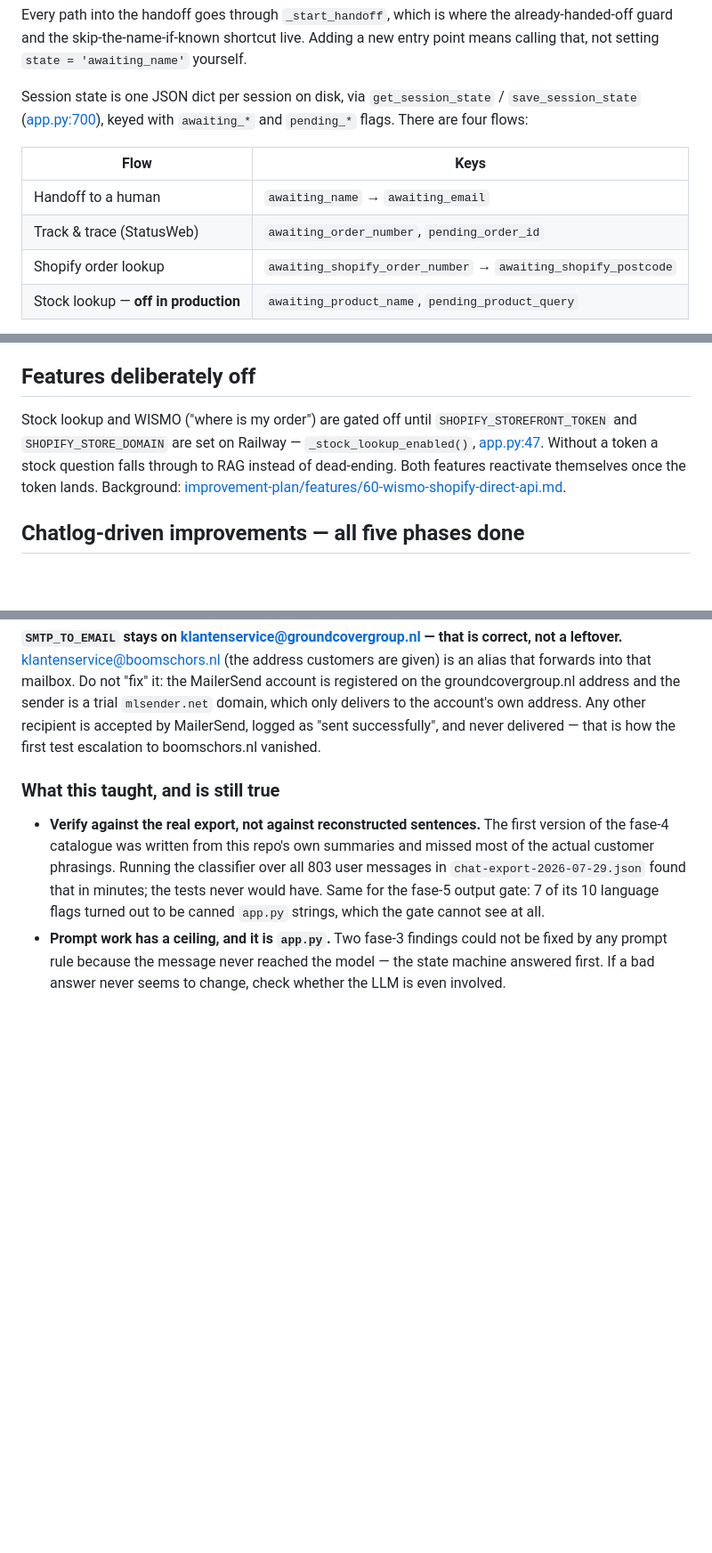
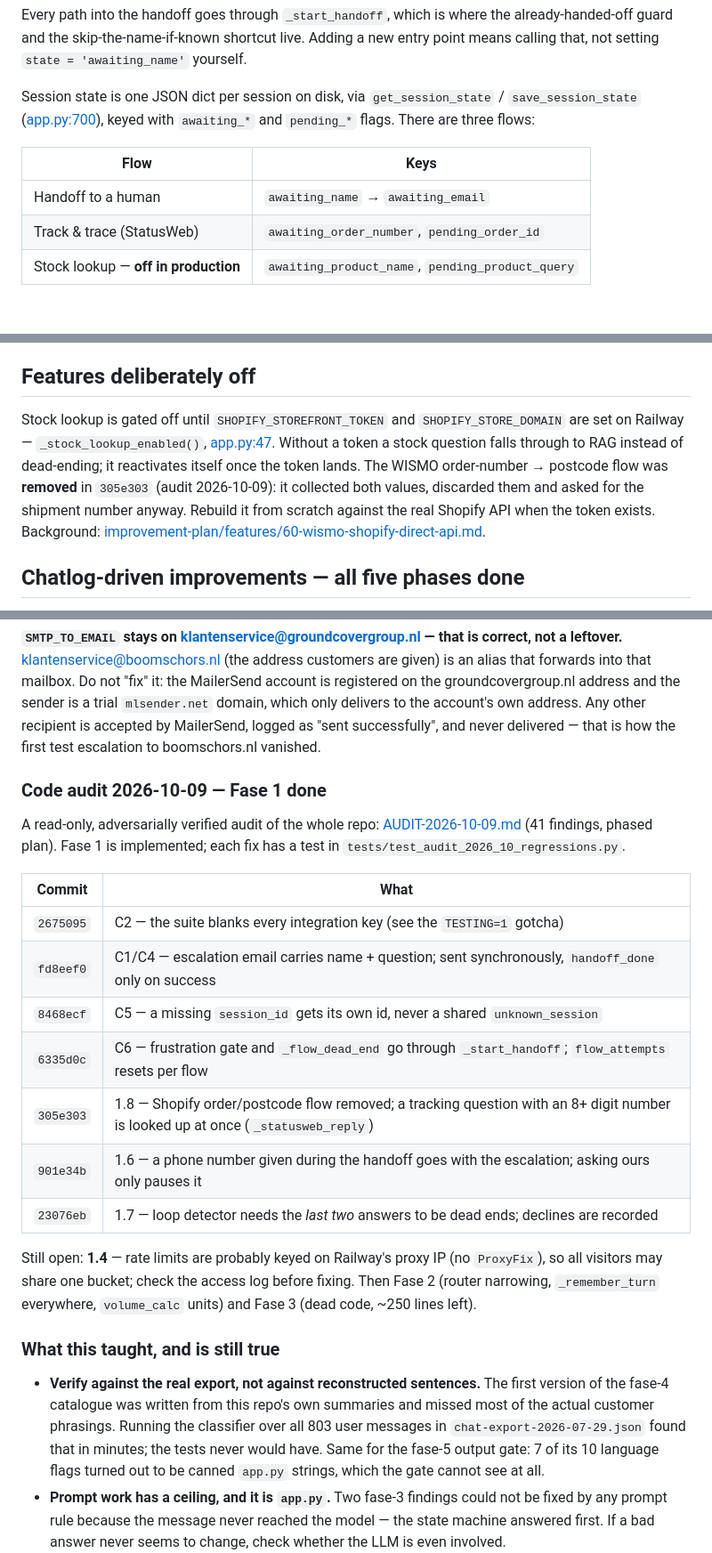
Before and after one commit to Wschouten/Chatbot, a Markdown page: CLAUDE.md, 3 parts joined by grey strips. Shown at 89% size. Rendered like a GitHub page; blank space fills up the shorter version.

Commit message:
docs: CLAUDE.md bijgewerkt — audit 2026-10-09 fase 1, WISMO-flow verwijderd
Co-Authored-By: Claude Opus 5.5 <noreply@anthropic.com>

```diff
--- a/CLAUDE.md
+++ b/CLAUDE.md
@@ -79,13 +79,12 @@ entry point means calling that, not setting `state = 'awaiting_name'` yourself.
 
 Session state is one JSON dict per session on disk, via `get_session_state` /
 `save_session_state` ([app.py:700](backend/app.py)), keyed with `awaiting_*` and
-`pending_*` flags. There are four flows:
+`pending_*` flags. There are three flows:
 
 | Flow | Keys |
 |---|---|
 | Handoff to a human | `awaiting_name` → `awaiting_email` |
 | Track & trace (StatusWeb) | `awaiting_order_number`, `pending_order_id` |
-| Shopify order lookup | `awaiting_shopify_order_number` → `awaiting_shopify_postcode` |
 | Stock lookup — **off in production** | `awaiting_product_name`, `pending_product_query` |
 
 **Debugging a bad conversation:** grep for the literal bot response string in `app.py`
@@ -180,11 +182,13 @@ verify `/health`.
 
 ## Features deliberately off
 
-Stock lookup and WISMO ("where is my order") are gated off until
-`SHOPIFY_STOREFRONT_TOKEN` and `SHOPIFY_STORE_DOMAIN` are set on Railway —
-`_stock_lookup_enabled()`, [app.py:47](backend/app.py). Without a token a stock question
-falls through to RAG instead of dead-ending. Both features reactivate themselves once
-the token lands. Background:
+Stock lookup is gated off until `SHOPIFY_STOREFRONT_TOKEN` and `SHOPIFY_STORE_DOMAIN`
+are set on Railway — `_stock_lookup_enabled()`, [app.py:47](backend/app.py). Without a
+token a stock question falls through to RAG instead of dead-ending; it reactivates
+itself once the token lands. The WISMO order-number → postcode flow was **removed** in
+`305e303` (audit 2026-10-09): it collected both values, discarded them and asked for
+the shipment number anyway. Rebuild it from scratch against the real Shopify API when
+the token exists. Background:
 [improvement-plan/features/60-wismo-shopify-direct-api.md](improvement-plan/features/60-wismo-shopify-direct-api.md).
 
 ## Chatlog-driven improvements — all five phases done
@@ -249,6 +253,27 @@ which only delivers to the account's own address. Any other recipient is accepte
 MailerSend, logged as "sent successfully", and never delivered — that is how the first
 test escalation to boomschors.nl vanished.
 
+### Code audit 2026-10-09 — Fase 1 done
+
+A read-only, adversarially verified audit of the whole repo:
+[AUDIT-2026-10-09.md](AUDIT-2026-10-09.md) (41 findings, phased plan). Fase 1 is
+implemented; each fix has a test in `tests/test_audit_2026_10_regressions.py`.
+
+| Commit | What |
+|---|---|
+| `2675095` | C2 — the suite blanks every integration key (see the `TESTING=1` gotcha) |
+| `fd8eef0` | C1/C4 — escalation email carries name + question; sent synchronously, `handoff_done` only on success |
+| `8468ecf` | C5 — a missing `session_id` gets its own id, never a shared `unknown_session` |
+| `6335d0c` | C6 — frustration gate and `_flow_dead_end` go through `_start_handoff`; `flow_attempts` resets per flow |
+| `305e303` | 1.8 — Shopify order/postcode flow removed; a tracking question with an 8+ digit number is looked up at once (`_statusweb_reply`) |
+| `901e34b` | 1.6 — a phone number given during the handoff goes with the escalation; asking ours only pauses it |
+| `23076eb` | 1.7 — loop detector needs the *last two* answers to be dead ends; declines are recorded |
+
+Still open: **1.4** — rate limits are probably keyed on Railway's proxy IP (no
+`ProxyFix`), so all visitors may share one bucket; check the access log before fixing.
+Then Fase 2 (router narrowing, `_remember_turn` everywhere, `volume_calc` units) and
+Fase 3 (dead code, ~250 lines left).
+
 ### What this taught, and is still true
 
 - **Verify against the real export, not against reconstructed sentences.** The first
```
Also changed, not shown: other parts of CLAUDE.md (+7 -4 lines).
